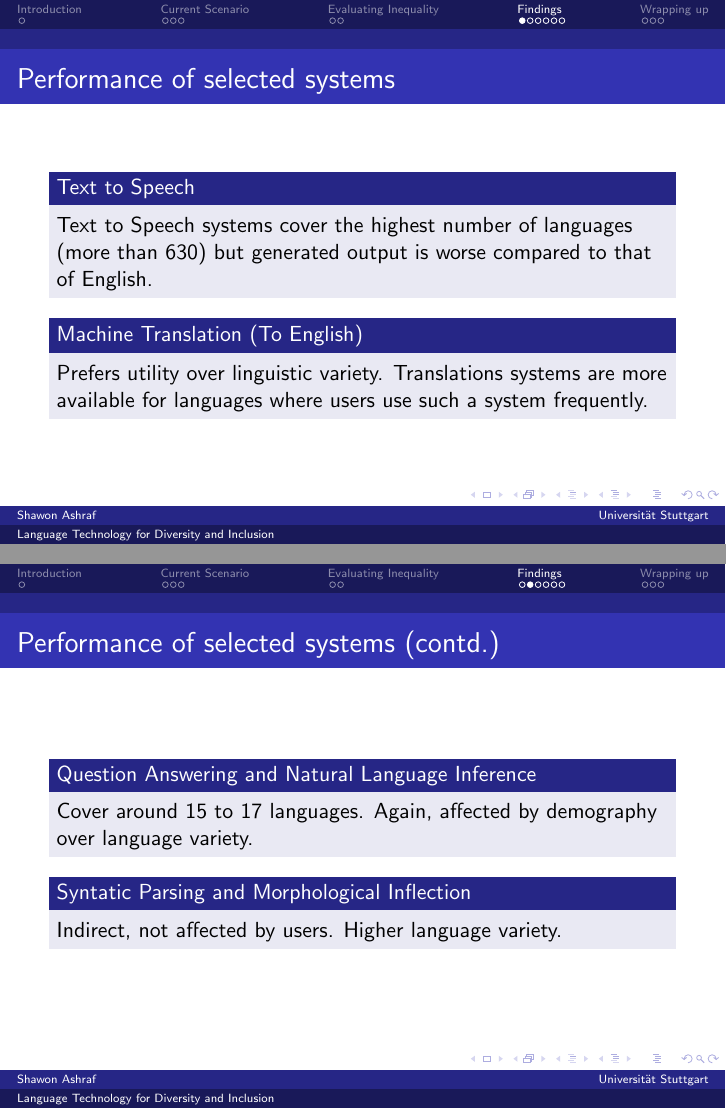
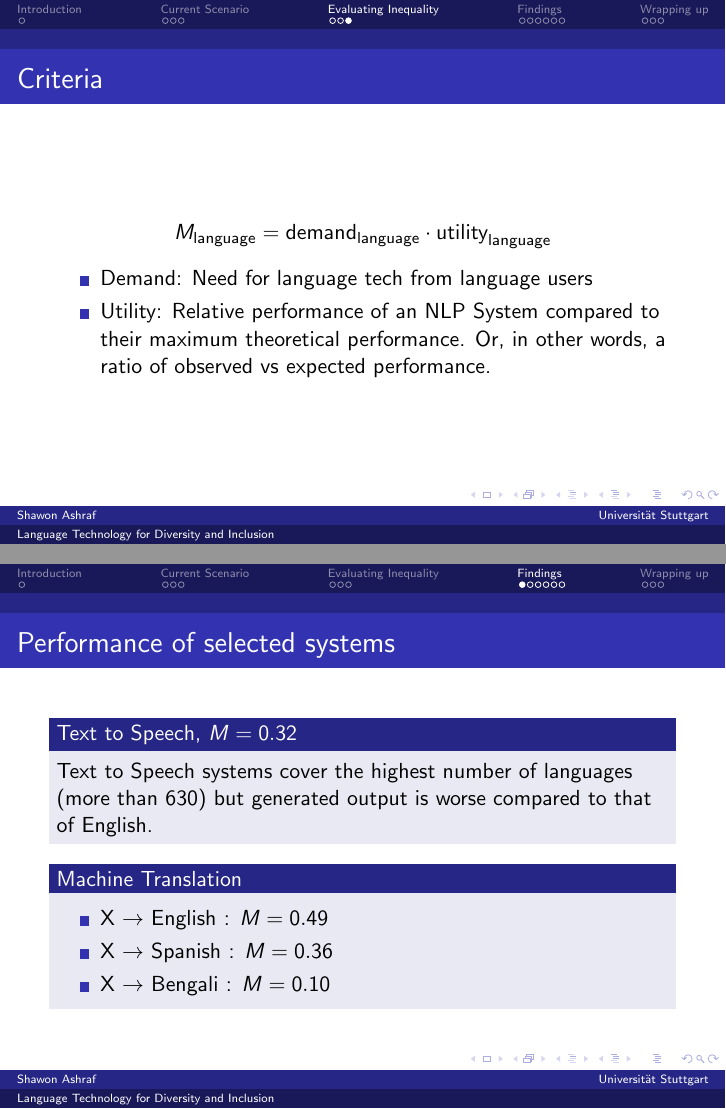
Before and after one commit to ShawonAshraf/language_tech_div_inclusion, LaTeX slides (presentation.tex): pages 9 and 10 of 17 before the commit and pages 9 and 10 of 18 after it, joined at a grey line. Compiled offline with pdfLaTeX.

Commit message:
m scores

```diff
--- a/presentation.tex
+++ b/presentation.tex
@@ -202,25 +203,45 @@ Universität Stuttgart \\ % Your institution for the title page
 \end{frame}
 
 
+\begin{frame}{Criteria}
+    $$
+    M_{\text{language}} = \text{demand}_{\text{language}} \cdot \text{utility}_{\text{language}}
+    $$
+
+    \begin{itemize}
+        \item Demand: Need for language tech from language users
+        \item Utility: Relative performance of an NLP System compared to their maximum theoretical performance. Or, in other words, a ratio of observed vs expected performance.
+    \end{itemize}
+\end{frame}
+
+
 % --------------------------------------------------
 \section{Findings}
 % --------------------------------------------------
 \begin{frame}{Performance of selected systems}
-    \begin{block}{Text to Speech}
+    \begin{block}{Text to Speech, $M = 0.32$}
        Text to Speech systems cover the highest number of languages (more than 630) but generated output is worse compared to that of English.
     \end{block}
 
-    \begin{block}{Machine Translation (To English)}
-       Prefers utility over linguistic variety. Translations systems are more available for languages where users use such a system frequently.
+    \begin{block}{Machine Translation}
+        \begin{itemize}
+            \item X $\rightarrow$ English : $M = 0.49$
+            \item X $\rightarrow$ Spanish : $M = 0.36$
+            \item X $\rightarrow$ Bengali : $M = 0.10$
+        \end{itemize}
     \end{block}
 \end{frame}
 
 \begin{frame}{Performance of selected systems (contd.)}
-    \begin{block}{Question Answering and Natural Language Inference}
-        Cover around 15 to 17 languages. Again, affected by demography over language variety.
+    \begin{block}{Question Answering and Natural Language Inference, $M_{\text{arabic}} = 0.58$, $M_{\text{arabic}} = 0.23$}
+        \begin{itemize}
+            \item 15 to 17 languages
+            \item Affected by demography over language variety.
+            \item Important: Arabic and Swahili have almost similar utility. Yet the score difference is large.
+        \end{itemize}
     \end{block}
 
-    \begin{block}{Syntatic Parsing and Morphological Inflection}
+    \begin{block}{Syntatic Parsing($M = 0.63$) and Morphological Inflection($M = 0.64$)}
        Indirect, not affected by users. Higher language variety.
     \end{block}
 \end{frame}
```
Also changed, not shown: presentation.tex (3 more changed lines).
